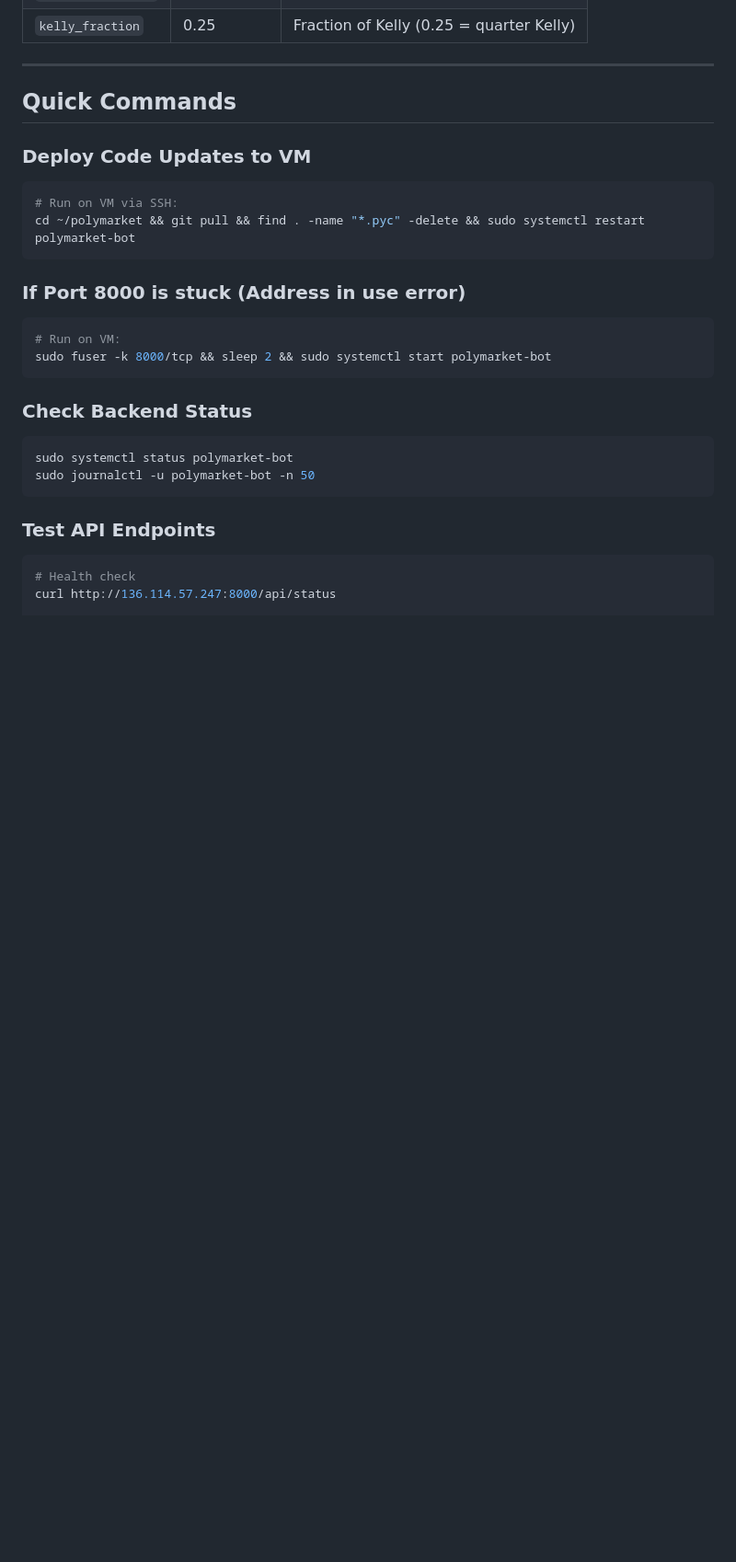
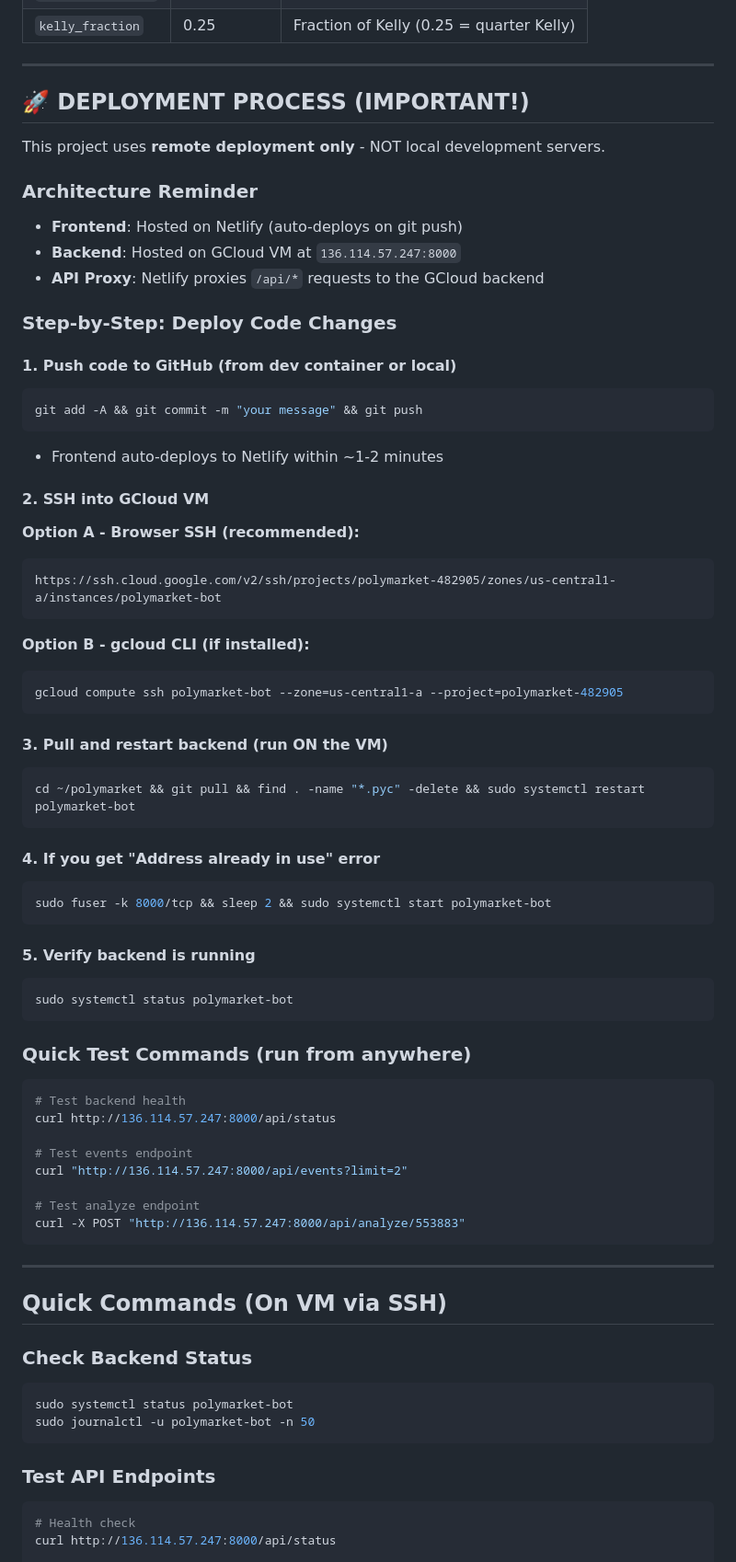
Before and after one commit to LPTravelAustralia/polymarket, a Markdown page: SETUP_REFERENCE.md, the part around the change. Shown at 92% size. Rendered like a GitHub page; blank space fills up the shorter version.

Commit message:
Update SETUP_REFERENCE with clearer deployment process

````diff
--- a/SETUP_REFERENCE.md
+++ b/SETUP_REFERENCE.md
@@ -95,21 +95,64 @@ All these settings work from the frontend Settings panel:
 
 ---
 
-## Quick Commands
+## 🚀 DEPLOYMENT PROCESS (IMPORTANT!)
 
-### Deploy Code Updates to VM
+This project uses **remote deployment only** - NOT local development servers.
 
+### Architecture Reminder
+- **Frontend**: Hosted on Netlify (auto-deploys on git push)
+- **Backend**: Hosted on GCloud VM at `136.114.57.247:8000`
+- **API Proxy**: Netlify proxies `/api/*` requests to the GCloud backend
+
+### Step-by-Step: Deploy Code Changes
+
+#### 1. Push code to GitHub (from dev container or local)
 ```bash
-# Run on VM via SSH:
+git add -A && git commit -m "your message" && git push
+```
+- Frontend auto-deploys to Netlify within ~1-2 minutes
+
+#### 2. SSH into GCloud VM
+**Option A - Browser SSH (recommended):**
+```
+https://ssh.cloud.google.com/v2/ssh/projects/polymarket-482905/zones/us-central1-a/instances/polymarket-bot
+```
+
+**Option B - gcloud CLI (if installed):**
+```bash
+gcloud compute ssh polymarket-bot --zone=us-central1-a --project=polymarket-482905
+```
+
+#### 3. Pull and restart backend (run ON the VM)
+```bash
 cd ~/polymarket && git pull && find . -name "*.pyc" -delete && sudo systemctl restart polymarket-bot
 ```
 
-### If Port 8000 is stuck (Address in use error)
-
+#### 4. If you get "Address already in use" error
 ```bash
-# Run on VM:
 sudo fuser -k 8000/tcp && sleep 2 && sudo systemctl start polymarket-bot
 ```
+
+#### 5. Verify backend is running
+```bash
+sudo systemctl status polymarket-bot
+```
+
+### Quick Test Commands (run from anywhere)
+```bash
+# Test backend health
+curl http://136.114.57.247:8000/api/status
+
+# Test events endpoint
+curl "http://136.114.57.247:8000/api/events?limit=2"
+
+# Test analyze endpoint
+curl -X POST "http://136.114.57.247:8000/api/analyze/553883"
+```
+
+---
+
+## Quick Commands (On VM via SSH)
 
 ### Check Backend Status
 
````
